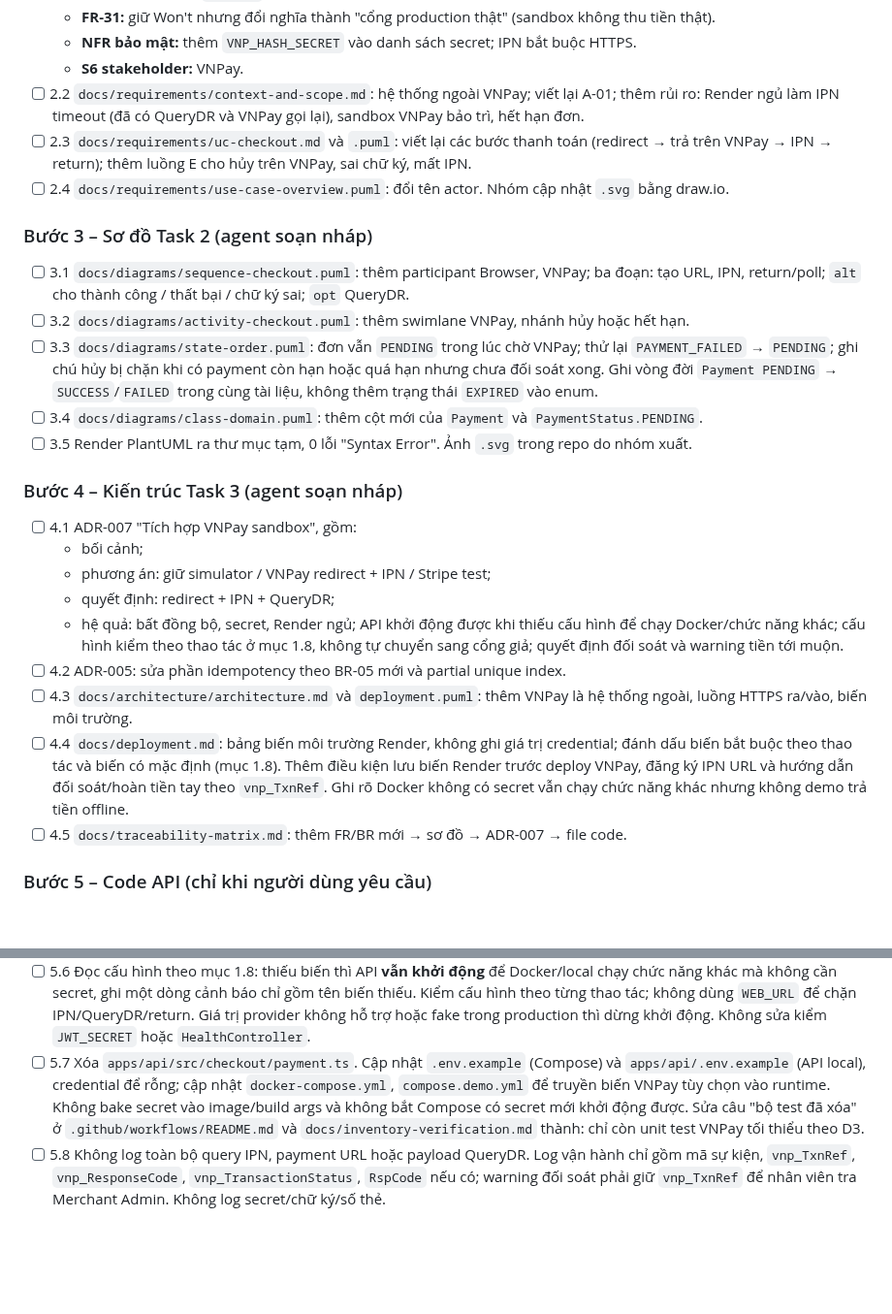
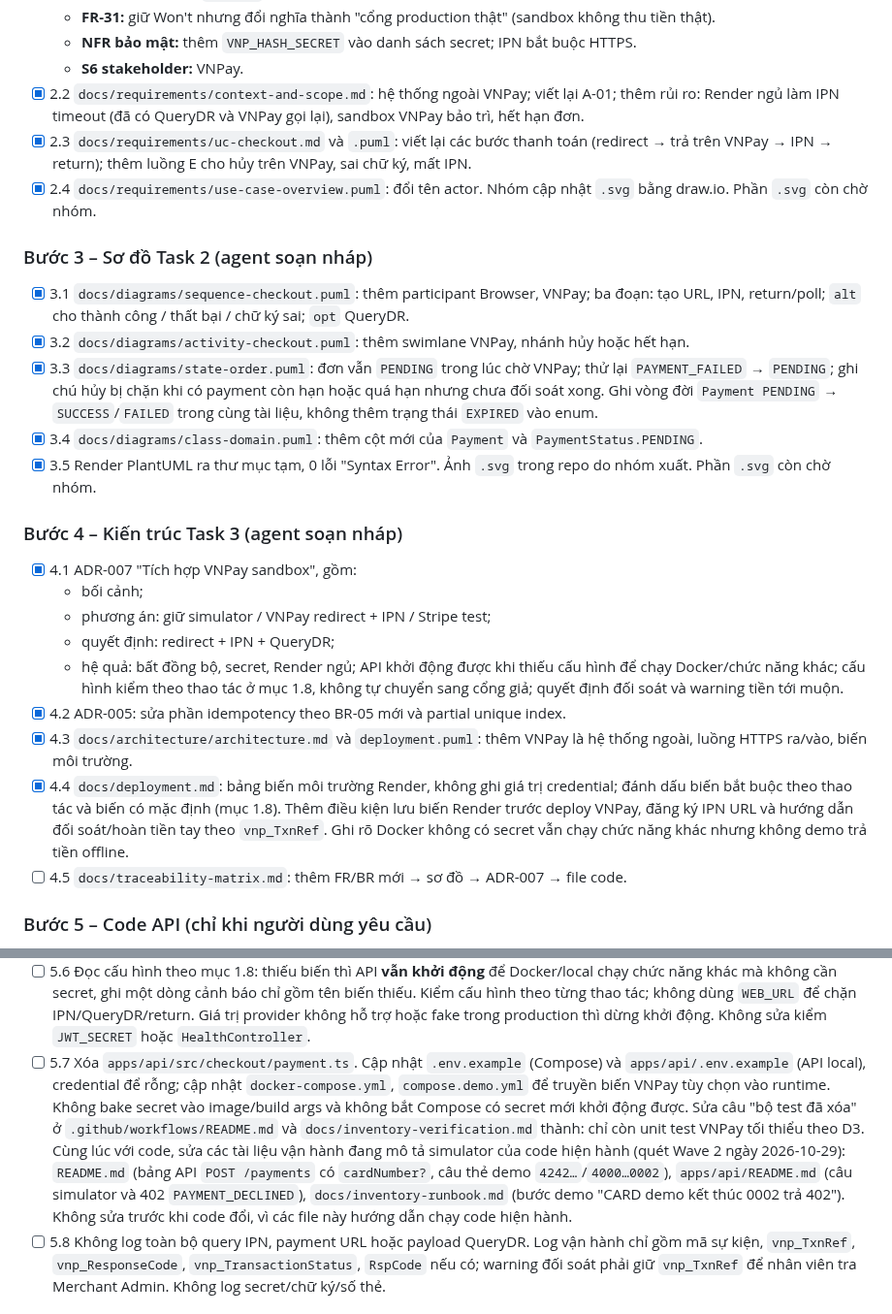
Before and after one commit to DuVinhLoi/BrewLite, a Markdown page: docs/planning/2026-10-29-vnpay-payment-plan.md, 2 parts joined by grey strips. Shown at 97% size. Drawn GitHub-style; blank space fills up the shorter version.

```diff
--- a/docs/planning/2026-10-29-vnpay-payment-plan.md
+++ b/docs/planning/2026-10-29-vnpay-payment-plan.md
@@ -246,28 +246,28 @@ Không để đơn vừa không trả tiếp được vừa không hủy đượ
   - **FR-31:** giữ Won't nhưng đổi nghĩa thành "cổng production thật" (sandbox không thu tiền thật).
   - **NFR bảo mật:** thêm `VNP_HASH_SECRET` vào danh sách secret; IPN bắt buộc HTTPS.
   - **S6 stakeholder:** VNPay.
-- [ ] 2.2 `docs/requirements/context-and-scope.md`: hệ thống ngoài VNPay; viết lại A-01; thêm rủi ro: Render ngủ làm IPN timeout (đã có QueryDR và VNPay gọi lại), sandbox VNPay bảo trì, hết hạn đơn.
-- [ ] 2.3 `docs/requirements/uc-checkout.md` và `.puml`: viết lại các bước thanh toán (redirect → trả trên VNPay → IPN → return); thêm luồng E cho hủy trên VNPay, sai chữ ký, mất IPN.
-- [ ] 2.4 `docs/requirements/use-case-overview.puml`: đổi tên actor. Nhóm cập nhật `.svg` bằng draw.io.
+- [x] 2.2 `docs/requirements/context-and-scope.md`: hệ thống ngoài VNPay; viết lại A-01; thêm rủi ro: Render ngủ làm IPN timeout (đã có QueryDR và VNPay gọi lại), sandbox VNPay bảo trì, hết hạn đơn.
+- [x] 2.3 `docs/requirements/uc-checkout.md` và `.puml`: viết lại các bước thanh toán (redirect → trả trên VNPay → IPN → return); thêm luồng E cho hủy trên VNPay, sai chữ ký, mất IPN.
+- [x] 2.4 `docs/requirements/use-case-overview.puml`: đổi tên actor. Nhóm cập nhật `.svg` bằng draw.io. Phần `.svg` còn chờ nhóm.
 
 ### Bước 3 – Sơ đồ Task 2 (agent soạn nháp)
 
-- [ ] 3.1 `docs/diagrams/sequence-checkout.puml`: thêm participant Browser, VNPay; ba đoạn: tạo URL, IPN, return/poll; `alt` cho thành công / thất bại / chữ ký sai; `opt` QueryDR.
-- [ ] 3.2 `docs/diagrams/activity-checkout.puml`: thêm swimlane VNPay, nhánh hủy hoặc hết hạn.
-- [ ] 3.3 `docs/diagrams/state-order.puml`: đơn vẫn `PENDING` trong lúc chờ VNPay; thử lại `PAYMENT_FAILED` → `PENDING`; ghi chú hủy bị chặn khi có payment còn hạn hoặc quá hạn nhưng chưa đối soát xong. Ghi vòng đời `Payment PENDING` → `SUCCESS`/`FAILED` trong cùng tài liệu, không thêm trạng thái `EXPIRED` vào enum.
-- [ ] 3.4 `docs/diagrams/class-domain.puml`: thêm cột mới của `Payment` và `PaymentStatus.PENDING`.
-- [ ] 3.5 Render PlantUML ra thư mục tạm, 0 lỗi "Syntax Error". Ảnh `.svg` trong repo do nhóm xuất.
+- [x] 3.1 `docs/diagrams/sequence-checkout.puml`: thêm participant Browser, VNPay; ba đoạn: tạo URL, IPN, return/poll; `alt` cho thành công / thất bại / chữ ký sai; `opt` QueryDR.
+- [x] 3.2 `docs/diagrams/activity-checkout.puml`: thêm swimlane VNPay, nhánh hủy hoặc hết hạn.
+- [x] 3.3 `docs/diagrams/state-order.puml`: đơn vẫn `PENDING` trong lúc chờ VNPay; thử lại `PAYMENT_FAILED` → `PENDING`; ghi chú hủy bị chặn khi có payment còn hạn hoặc quá hạn nhưng chưa đối soát xong. Ghi vòng đời `Payment PENDING` → `SUCCESS`/`FAILED` trong cùng tài liệu, không thêm trạng thái `EXPIRED` vào enum.
+- [x] 3.4 `docs/diagrams/class-domain.puml`: thêm cột mới của `Payment` và `PaymentStatus.PENDING`.
+- [x] 3.5 Render PlantUML ra thư mục tạm, 0 lỗi "Syntax Error". Ảnh `.svg` trong repo do nhóm xuất. Phần `.svg` còn chờ nhóm.
 
 ### Bước 4 – Kiến trúc Task 3 (agent soạn nháp)
 
-- [ ] 4.1 ADR-007 "Tích hợp VNPay sandbox", gồm:
+- [x] 4.1 ADR-007 "Tích hợp VNPay sandbox", gồm:
   - bối cảnh;
   - phương án: giữ simulator / VNPay redirect + IPN / Stripe test;
   - quyết định: redirect + IPN + QueryDR;
   - hệ quả: bất đồng bộ, secret, Render ngủ; API khởi động được khi thiếu cấu hình để chạy Docker/chức năng khác; cấu hình kiểm theo thao tác ở mục 1.8, không tự chuyển sang cổng giả; quyết định đối soát và warning tiền tới muộn.
-- [ ] 4.2 ADR-005: sửa phần idempotency theo BR-05 mới và partial unique index.
-- [ ] 4.3 `docs/architecture/architecture.md` và `deployment.puml`: thêm VNPay là hệ thống ngoài, luồng HTTPS ra/vào, biến môi trường.
-- [ ] 4.4 `docs/deployment.md`: bảng biến môi trường Render, không ghi giá trị credential; đánh dấu biến bắt buộc theo thao tác và biến có mặc định (mục 1.8). Thêm điều kiện lưu biến Render trước deploy VNPay, đăng ký IPN URL và hướng dẫn đối soát/hoàn tiền tay theo `vnp_TxnRef`. Ghi rõ Docker không có secret vẫn chạy chức năng khác nhưng không demo trả tiền offline.
+- [x] 4.2 ADR-005: sửa phần idempotency theo BR-05 mới và partial unique index.
+- [x] 4.3 `docs/architecture/architecture.md` và `deployment.puml`: thêm VNPay là hệ thống ngoài, luồng HTTPS ra/vào, biến môi trường.
+- [x] 4.4 `docs/deployment.md`: bảng biến môi trường Render, không ghi giá trị credential; đánh dấu biến bắt buộc theo thao tác và biến có mặc định (mục 1.8). Thêm điều kiện lưu biến Render trước deploy VNPay, đăng ký IPN URL và hướng dẫn đối soát/hoàn tiền tay theo `vnp_TxnRef`. Ghi rõ Docker không có secret vẫn chạy chức năng khác nhưng không demo trả tiền offline.
 - [ ] 4.5 `docs/traceability-matrix.md`: thêm FR/BR mới → sơ đồ → ADR-007 → file code.
 
 ### Bước 5 – Code API (chỉ khi người dùng yêu cầu)
@@ -288,7 +288,7 @@ Không để đơn vừa không trả tiếp được vừa không hủy đượ
   - `detail()` trả thêm trường payment đã đặc tả ở mục 1.5; không sửa contract danh sách đơn.
 - [ ] 5.5 Tạo `apps/api/src/payment/vnpay.controller.ts` (không có guard) cho `ipn`, `return`; thêm `sync` vào `apps/api/src/checkout/checkout.controller.ts` có guard. Đăng ký controller mới và provider `VnpayGateway` trong `apps/api/src/checkout/checkout.module.ts`; giữ guard chỉ trên controller cần đăng nhập, không tạo thêm module riêng.
 - [ ] 5.6 Đọc cấu hình theo mục 1.8: thiếu biến thì API **vẫn khởi động** để Docker/local chạy chức năng khác mà không cần secret, ghi một dòng cảnh báo chỉ gồm tên biến thiếu. Kiểm cấu hình theo từng thao tác; không dùng `WEB_URL` để chặn IPN/QueryDR/return. Giá trị provider không hỗ trợ hoặc fake trong production thì dừng khởi động. Không sửa kiểm `JWT_SECRET` hoặc `HealthController`.
-- [ ] 5.7 Xóa `apps/api/src/checkout/payment.ts`. Cập nhật `.env.example` (Compose) và `apps/api/.env.example` (API local), credential để rỗng; cập nhật `docker-compose.yml`, `compose.demo.yml` để truyền biến VNPay tùy chọn vào runtime. Không bake secret vào image/build args và không bắt Compose có secret mới khởi động được. Sửa câu "bộ test đã xóa" ở `.github/workflows/README.md` và `docs/inventory-verification.md` thành: chỉ còn unit test VNPay tối thiểu theo D3.
+- [ ] 5.7 Xóa `apps/api/src/checkout/payment.ts`. Cập nhật `.env.example` (Compose) và `apps/api/.env.example` (API local), credential để rỗng; cập nhật `docker-compose.yml`, `compose.demo.yml` để truyền biến VNPay tùy chọn vào runtime. Không bake secret vào image/build args và không bắt Compose có secret mới khởi động được. Sửa câu "bộ test đã xóa" ở `.github/workflows/README.md` và `docs/inventory-verification.md` thành: chỉ còn unit test VNPay tối thiểu theo D3. Cùng lúc với code, sửa các tài liệu vận hành đang mô tả simulator của code hiện hành (quét Wave 2 ngày 2026-10-29): `README.md` (bảng API `POST /payments` có `cardNumber?`, câu thẻ demo `4242…`/`4000…0002`), `apps/api/README.md` (câu simulator và 402 `PAYMENT_DECLINED`), `docs/inventory-runbook.md` (bước demo "CARD demo kết thúc 0002 trả 402"). Không sửa trước khi code đổi, vì các file này hướng dẫn chạy code hiện hành.
 - [ ] 5.8 Không log toàn bộ query IPN, payment URL hoặc payload QueryDR. Log vận hành chỉ gồm mã sự kiện, `vnp_TxnRef`, `vnp_ResponseCode`, `vnp_TransactionStatus`, `RspCode` nếu có; warning đối soát phải giữ `vnp_TxnRef` để nhân viên tra Merchant Admin. Không log secret/chữ ký/số thẻ.
 
 ### Bước 6 – Code web (chỉ khi người dùng yêu cầu)
```
Also changed, not shown: other parts of docs/planning/2026-10-29-vnpay-payment-plan.md (+1 -1 lines), docs/architecture/architecture.md (+2 -2 lines).
